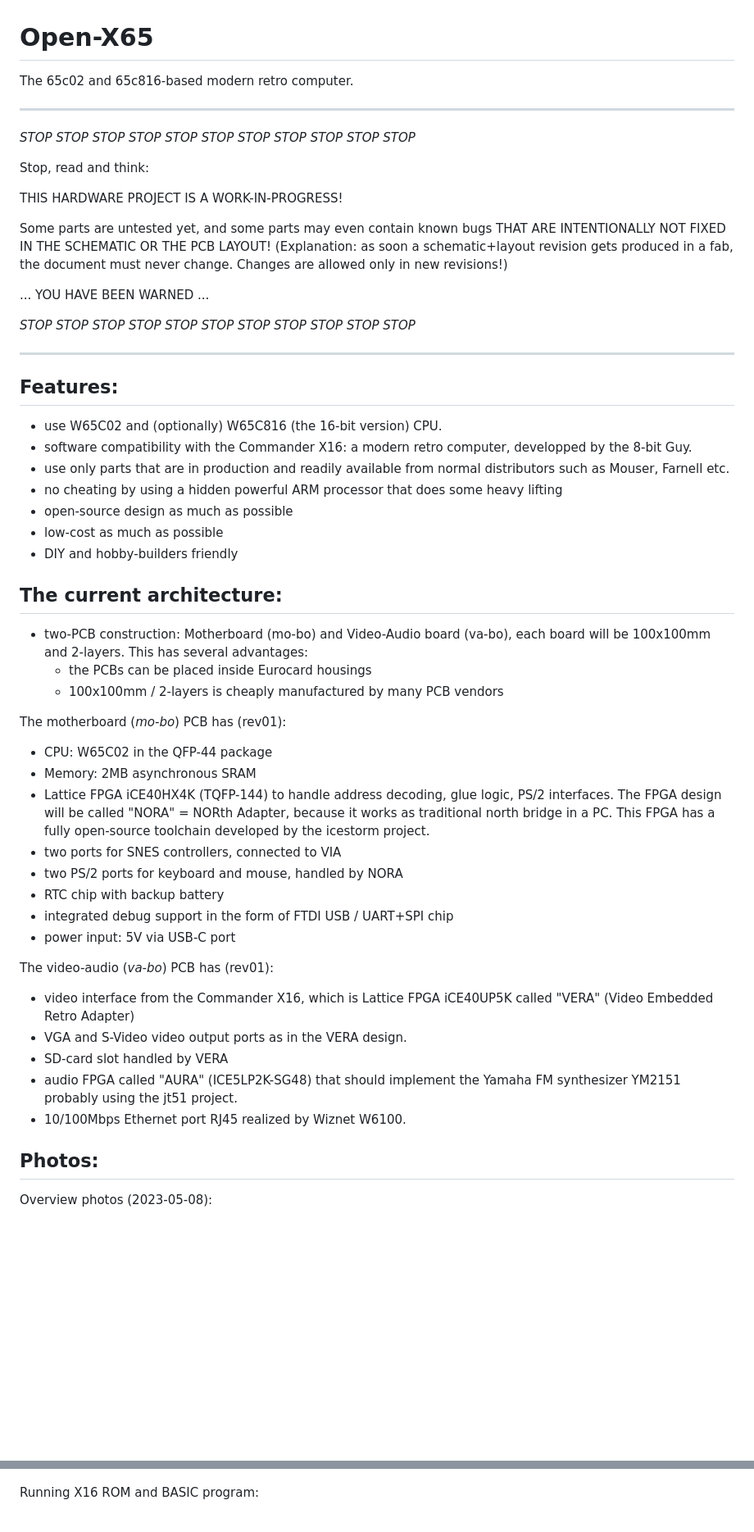
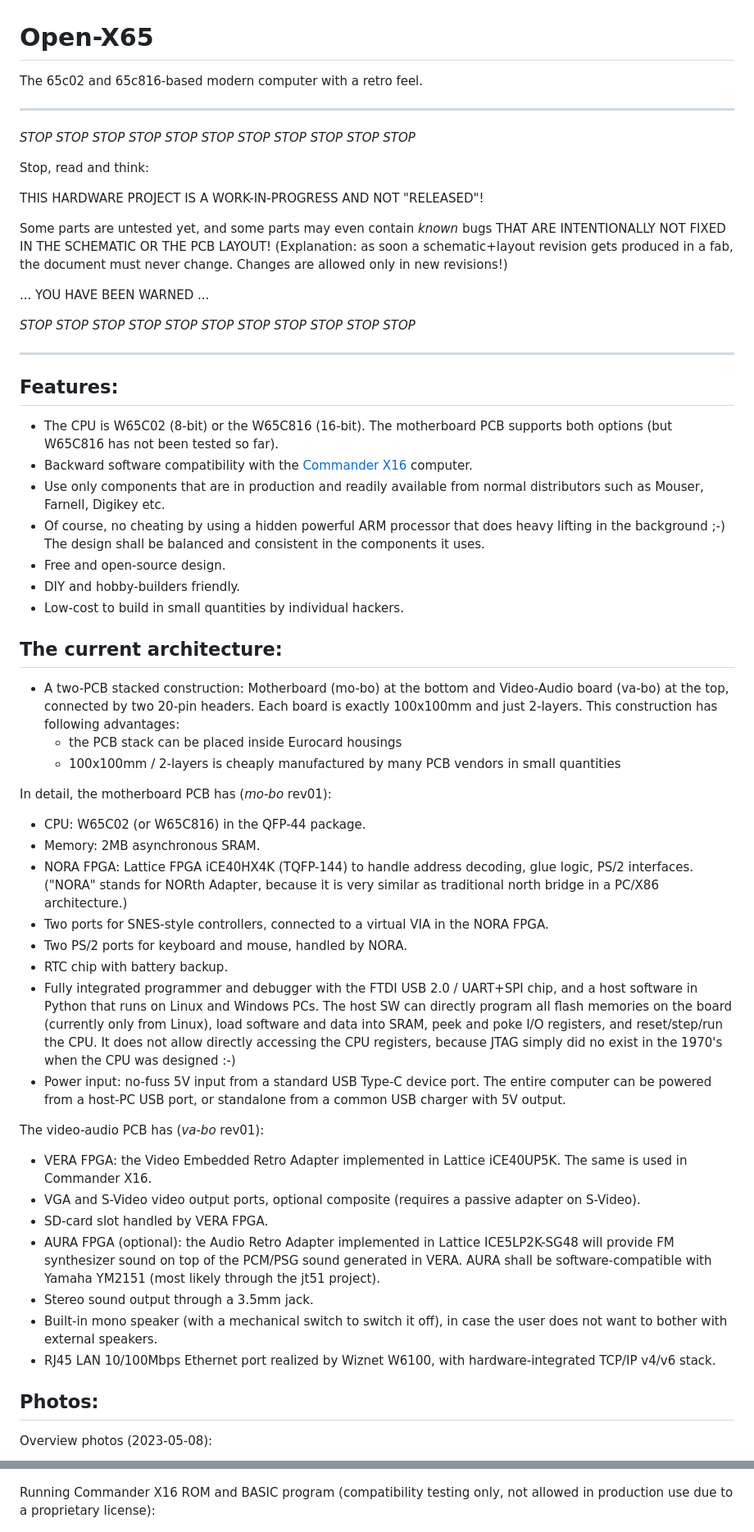
Before and after one commit to jsyk/x65, a Markdown page: README.md, 2 parts joined by grey strips. Shown at 82% size. Drawn GitHub-style; blank space fills up the shorter version.

Commit message:
Update of README

```diff
--- a/README.md
+++ b/README.md
@@ -1,7 +1,7 @@
 Open-X65
 =========
 
-The 65c02 and 65c816-based modern retro computer.
+The 65c02 and 65c816-based modern computer with a retro feel.
 
 ----------------------------------------------------------------------------
 
@@ -9,9 +9,9 @@ The 65c02 and 65c816-based modern retro computer.
 
 Stop, read and think:
 
-THIS HARDWARE PROJECT IS A WORK-IN-PROGRESS!
+THIS HARDWARE PROJECT IS A WORK-IN-PROGRESS AND NOT "RELEASED"!
 
-Some parts are untested yet, and some parts may even contain known bugs
+Some parts are untested yet, and some parts may even contain *known* bugs
 THAT ARE INTENTIONALLY NOT FIXED IN THE SCHEMATIC OR THE PCB LAYOUT!
 (Explanation: as soon a schematic+layout revision gets produced in a fab,
 the document must never change. Changes are allowed only in new revisions!)
@@ -26,36 +26,48 @@ the document must never change. Changes are allowed only in new revisions!)
 Features:
 ----------
 
-* use W65C02 and (optionally) W65C816 (the 16-bit version) CPU.
-* software compatibility with the Commander X16: a modern retro computer, developped by the 8-bit Guy.
-* use only parts that are in production and readily available from normal distributors such as Mouser, Farnell etc.
-* no cheating by using a hidden powerful ARM processor that does some heavy lifting
-* open-source design as much as possible
-* low-cost as much as possible
-* DIY and hobby-builders friendly
+* The CPU is W65C02 (8-bit) or the W65C816 (16-bit). The motherboard PCB supports both options (but W65C816 has not been tested so far).
+* Backward software compatibility with the [Commander X16](https://www.commanderx16.com/) computer.
+* Use only components that are in production and readily available from normal distributors such as Mouser, Farnell, Digikey etc.
+* Of course, no cheating by using a hidden powerful ARM processor that does heavy lifting in the background ;-)
+  The design shall be balanced and consistent in the components it uses.
+* Free and open-source design.
+* DIY and hobby-builders friendly.
+* Low-cost to build in small quantities by individual hackers.
 
 The current architecture:
 --------------------------
-* two-PCB construction: Motherboard (mo-bo) and Video-Audio board (va-bo), each board will be 100x100mm and 2-layers. This has several advantages:
-  * the PCBs can be placed inside Eurocard housings
-  * 100x100mm / 2-layers is cheaply manufactured by many PCB vendors
+* A two-PCB stacked construction: Motherboard (mo-bo) at the bottom and Video-Audio board (va-bo) at the top,
+  connected by two 20-pin headers. Each board is exactly 100x100mm and just 2-layers.
+  This construction has following advantages:
+  * the PCB stack can be placed inside Eurocard housings
+  * 100x100mm / 2-layers is cheaply manufactured by many PCB vendors in small quantities
 
-The motherboard (*mo-bo*) PCB has (rev01):
-* CPU: W65C02 in the QFP-44 package
-* Memory: 2MB asynchronous SRAM
-* Lattice FPGA iCE40HX4K (TQFP-144) to handle address decoding, glue logic, PS/2 interfaces. The FPGA design will be called "NORA" = NORth Adapter, because it works as traditional north bridge in a PC. This FPGA has a fully open-source toolchain developed by the icestorm project.
-* two ports for SNES controllers, connected to VIA
-* two PS/2 ports for keyboard and mouse, handled by NORA
-* RTC chip with backup battery
-* integrated debug support in the form of FTDI USB / UART+SPI chip
-* power input: 5V via USB-C port
+In detail, the motherboard PCB has (*mo-bo* rev01):
+* CPU: W65C02 (or W65C816) in the QFP-44 package.
+* Memory: 2MB asynchronous SRAM.
+* NORA FPGA: Lattice FPGA iCE40HX4K (TQFP-144) to handle address decoding, glue logic, PS/2 interfaces.
+  ("NORA" stands for NORth Adapter, because it is very similar as traditional north bridge in a PC/X86 architecture.)
+* Two ports for SNES-style controllers, connected to a virtual VIA in the NORA FPGA.
+* Two PS/2 ports for keyboard and mouse, handled by NORA.
+* RTC chip with battery backup.
+* Fully integrated programmer and debugger with the FTDI USB 2.0 / UART+SPI chip, and a host software in Python
+  that runs on Linux and Windows PCs. The host SW can directly program all flash memories on the board (currently only from Linux),
+  load software and data into SRAM, peek and poke I/O registers, and reset/step/run the CPU.
+  It does not allow directly accessing the CPU registers, because JTAG simply did no exist
+  in the 1970's when the CPU was designed :-)
+* Power input: no-fuss 5V input from a standard USB Type-C device port.
+  The entire computer can be powered from a host-PC USB port, or standalone from a common USB charger with 5V output.
 
-The video-audio (*va-bo*) PCB has (rev01):
-* video interface from the Commander X16, which is Lattice FPGA iCE40UP5K called "VERA" (Video Embedded Retro Adapter)
-* VGA and S-Video video output ports as in the VERA design.
-* SD-card slot handled by VERA
-* audio FPGA called "AURA" (ICE5LP2K-SG48) that should implement the Yamaha FM synthesizer YM2151 probably using the jt51 project.
-* 10/100Mbps Ethernet port RJ45 realized by Wiznet W6100.
+The video-audio PCB has (*va-bo* rev01):
+* VERA FPGA: the Video Embedded Retro Adapter implemented in Lattice iCE40UP5K. The same is used in Commander X16.
+* VGA and S-Video video output ports, optional composite (requires a passive adapter on S-Video).
+* SD-card slot handled by VERA FPGA.
+* AURA FPGA (optional): the Audio Retro Adapter implemented in Lattice ICE5LP2K-SG48 will provide FM synthesizer sound
+  on top of the PCM/PSG sound generated in VERA. AURA shall be software-compatible with Yamaha YM2151 (most likely through the jt51 project).
+* Stereo sound output through a 3.5mm jack.
+* Built-in mono speaker (with a mechanical switch to switch it off), in case the user does not want to bother with external speakers.
+* RJ45 LAN 10/100Mbps Ethernet port realized by Wiznet W6100, with hardware-integrated TCP/IP v4/v6 stack.
 
 
 Photos:
@@ -69,7 +81,7 @@ Overview photos (2023-05-08):
 
 ![Video/Audio Board photo](Photos/20230508_200722-vabo-top.jpg)
 
-Running X16 ROM and BASIC program:
+Running Commander X16 ROM and BASIC program (compatibility testing only, not allowed in production use due to a proprietary license):
 
 ![X16 Booted](Photos/20230514_200930_ready_print.jpg)
 
```
Also changed, not shown: other parts of README.md (+29 -0 lines).
